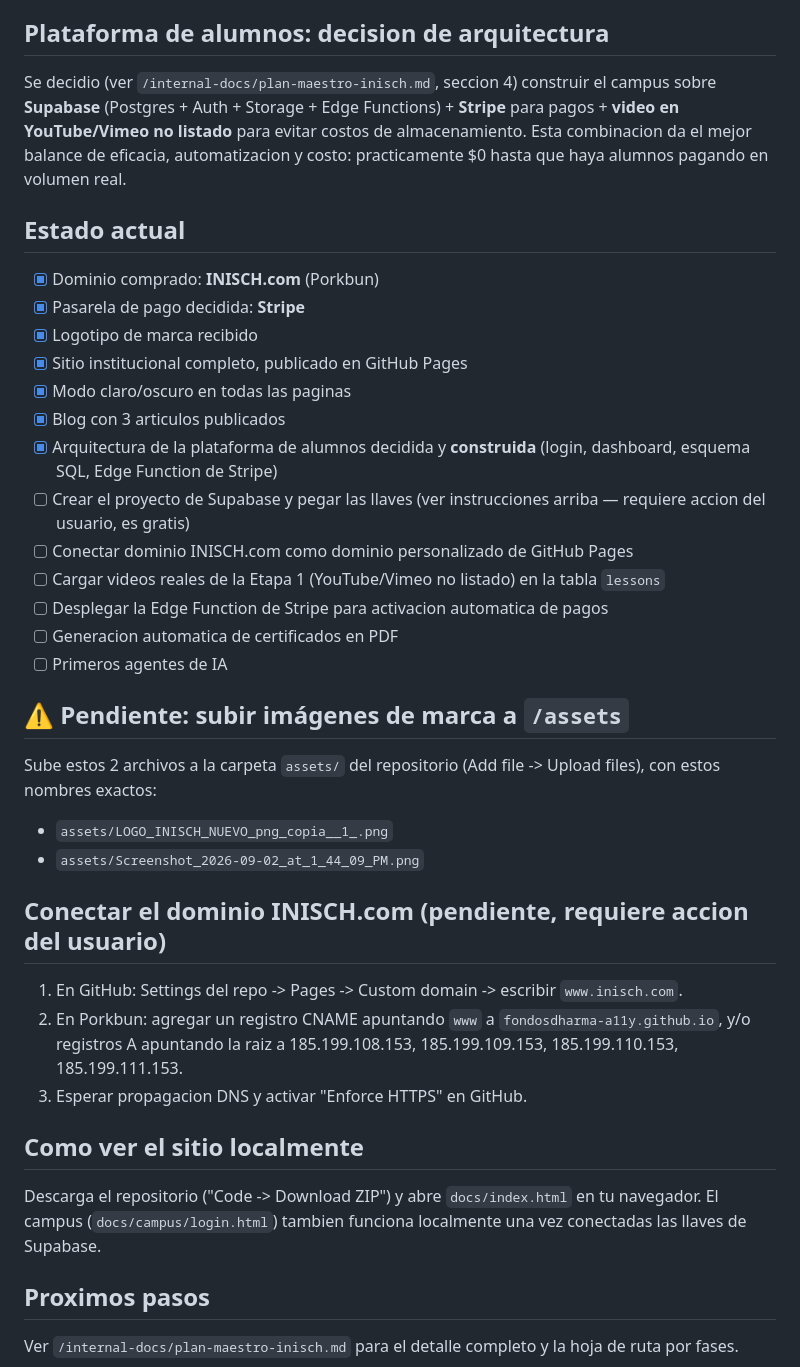
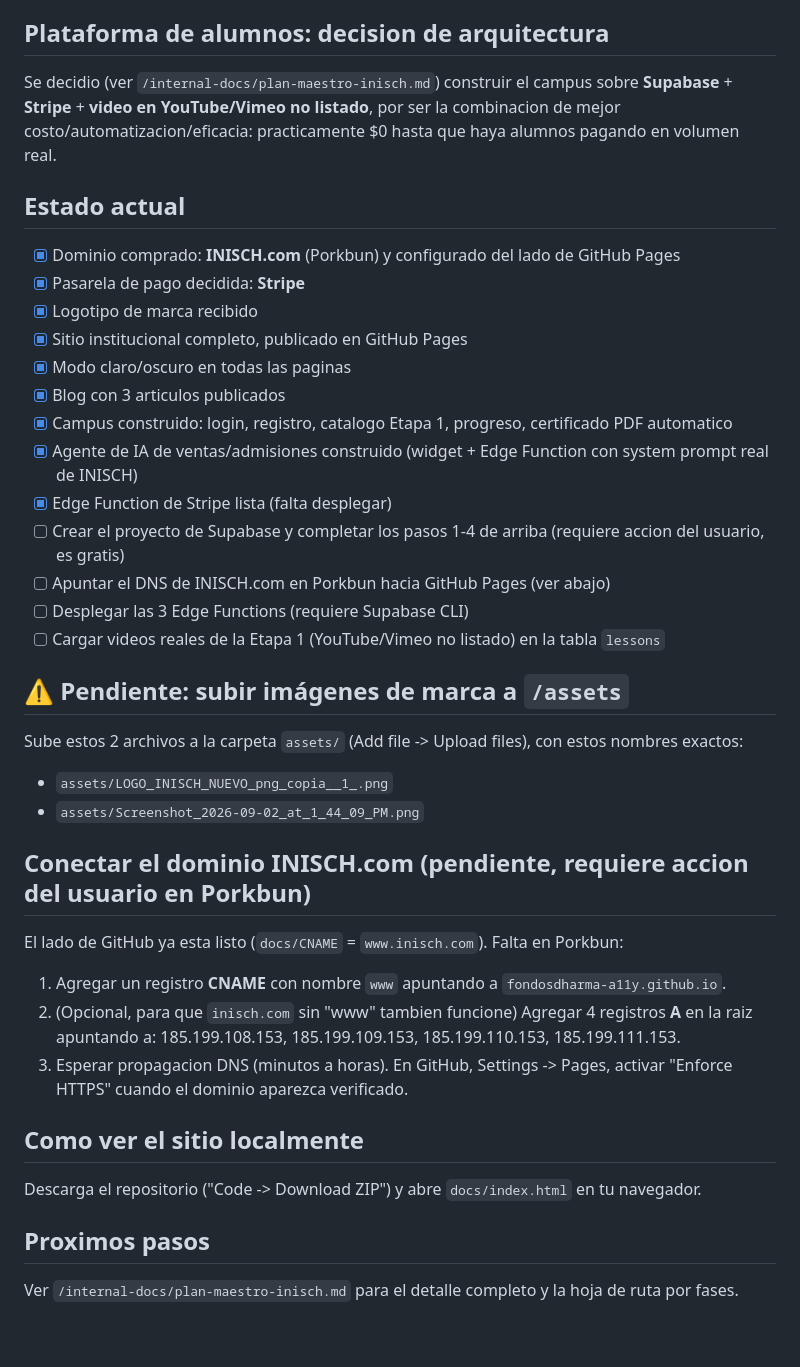
Before and after one commit to fondosdharma-a11y/inisch-web, a Markdown page: README.md, the part around one of its changes. GitHub-like rendering; blank space fills up the shorter version.

```diff
--- a/README.md
+++ b/README.md
@@ -63,40 +70,41 @@ Cuando quieras que Stripe active el acceso automaticamente al pagar, sigue las i
 
 ## Plataforma de alumnos: decision de arquitectura
 
-Se decidio (ver `/internal-docs/plan-maestro-inisch.md`, seccion 4) construir el campus sobre **Supabase** (Postgres + Auth + Storage + Edge Functions) + **Stripe** para pagos + **video en YouTube/Vimeo no listado** para evitar costos de almacenamiento. Esta combinacion da el mejor balance de eficacia, automatizacion y costo: practicamente $0 hasta que haya alumnos pagando en volumen real.
+Se decidio (ver `/internal-docs/plan-maestro-inisch.md`) construir el campus sobre **Supabase** + **Stripe** + **video en YouTube/Vimeo no listado**, por ser la combinacion de mejor costo/automatizacion/eficacia: practicamente $0 hasta que haya alumnos pagando en volumen real.
 
 ## Estado actual
 
-- [x] Dominio comprado: **INISCH.com** (Porkbun)
+- [x] Dominio comprado: **INISCH.com** (Porkbun) y configurado del lado de GitHub Pages
 - [x] Pasarela de pago decidida: **Stripe**
 - [x] Logotipo de marca recibido
 - [x] Sitio institucional completo, publicado en GitHub Pages
 - [x] Modo claro/oscuro en todas las paginas
 - [x] Blog con 3 articulos publicados
-- [x] Arquitectura de la plataforma de alumnos decidida y **construida** (login, dashboard, esquema SQL, Edge Function de Stripe)
-- [ ] Crear el proyecto de Supabase y pegar las llaves (ver instrucciones arriba — requiere accion del usuario, es gratis)
-- [ ] Conectar dominio INISCH.com como dominio personalizado de GitHub Pages
+- [x] Campus construido: login, registro, catalogo Etapa 1, progreso, certificado PDF automatico
+- [x] Agente de IA de ventas/admisiones construido (widget + Edge Function con system prompt real de INISCH)
+- [x] Edge Function de Stripe lista (falta desplegar)
+- [ ] Crear el proyecto de Supabase y completar los pasos 1-4 de arriba (requiere accion del usuario, es gratis)
+- [ ] Apuntar el DNS de INISCH.com en Porkbun hacia GitHub Pages (ver abajo)
+- [ ] Desplegar las 3 Edge Functions (requiere Supabase CLI)
 - [ ] Cargar videos reales de la Etapa 1 (YouTube/Vimeo no listado) en la tabla `lessons`
-- [ ] Desplegar la Edge Function de Stripe para activacion automatica de pagos
-- [ ] Generacion automatica de certificados en PDF
-- [ ] Primeros agentes de IA
 
 ## ⚠️ Pendiente: subir imágenes de marca a `/assets`
 
-Sube estos 2 archivos a la carpeta `assets/` del repositorio (Add file -> Upload files), con estos nombres exactos:
+Sube estos 2 archivos a la carpeta `assets/` (Add file -> Upload files), con estos nombres exactos:
 
 - `assets/LOGO_INISCH_NUEVO_png_copia__1_.png`
 - `assets/Screenshot_2026-09-02_at_1_44_09_PM.png`
 
-## Conectar el dominio INISCH.com (pendiente, requiere accion del usuario)
+## Conectar el dominio INISCH.com (pendiente, requiere accion del usuario en Porkbun)
 
-1. En GitHub: Settings del repo -> Pages -> Custom domain -> escribir `www.inisch.com`.
-2. En Porkbun: agregar un registro CNAME apuntando `www` a `fondosdharma-a11y.github.io`, y/o registros A apuntando la raiz a 185.199.108.153, 185.199.109.153, 185.199.110.153, 185.199.111.153.
-3. Esperar propagacion DNS y activar "Enforce HTTPS" en GitHub.
+El lado de GitHub ya esta listo (`docs/CNAME` = `www.inisch.com`). Falta en Porkbun:
+1. Agregar un registro **CNAME** con nombre `www` apuntando a `fondosdharma-a11y.github.io`.
+2. (Opcional, para que `inisch.com` sin "www" tambien funcione) Agregar 4 registros **A** en la raiz apuntando a: 185.199.108.153, 185.199.109.153, 185.199.110.153, 185.199.111.153.
+3. Esperar propagacion DNS (minutos a horas). En GitHub, Settings -> Pages, activar "Enforce HTTPS" cuando el dominio aparezca verificado.
 
 ## Como ver el sitio localmente
 
-Descarga el repositorio ("Code -> Download ZIP") y abre `docs/index.html` en tu navegador. El campus (`docs/campus/login.html`) tambien funciona localmente una vez conectadas las llaves de Supabase.
+Descarga el repositorio ("Code -> Download ZIP") y abre `docs/index.html` en tu navegador.
 
 ## Proximos pasos
 
```
Also changed, not shown: other parts of README.md (+39 -32 lines).
